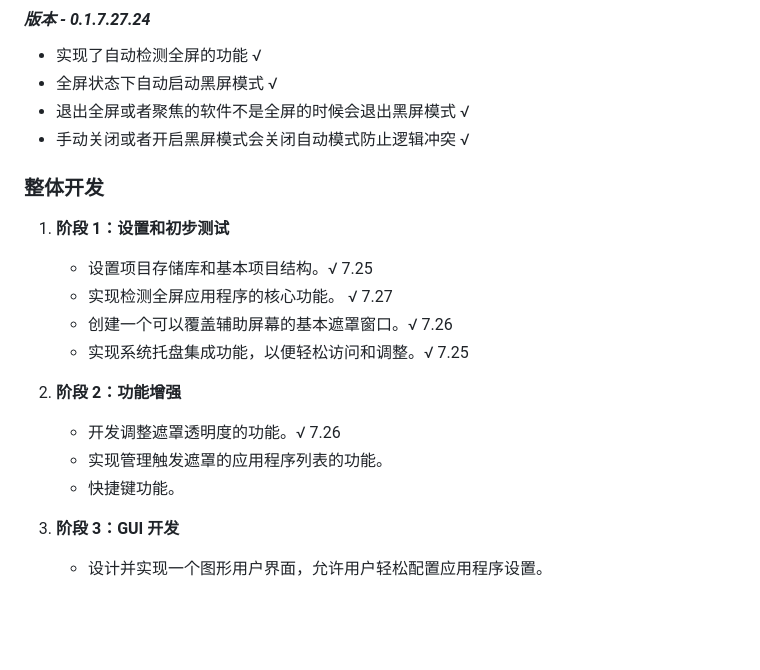
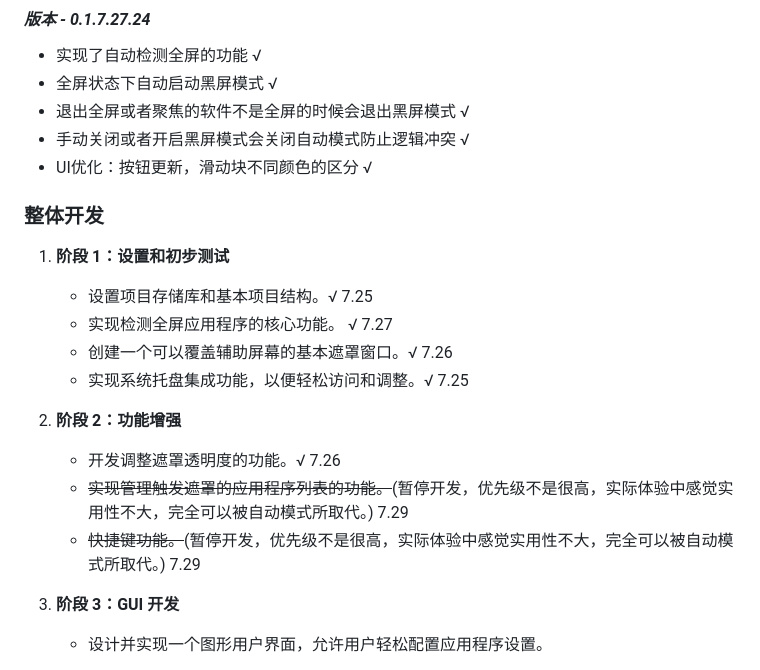
Before and after one commit to yifanwow/NightScreenViewer, a Markdown page: README_zh.md, the part around the change printed below. GitHub-like rendering; blank space fills up the shorter version.

```diff
--- a/README_zh.md
+++ b/README_zh.md
@@ -33,6 +34,7 @@
 - 全屏状态下自动启动黑屏模式 √
 - 退出全屏或者聚焦的软件不是全屏的时候会退出黑屏模式 √
 - 手动关闭或者开启黑屏模式会关闭自动模式防止逻辑冲突 √
+- UI优化：按钮更新，滑动块不同颜色的区分 √
 
 ### 整体开发
 
@@ -44,8 +46,8 @@
 
 2. **阶段 2：功能增强**
    - 开发调整遮罩透明度的功能。√ 7.26
-   - 实现管理触发遮罩的应用程序列表的功能。
-   - 快捷键功能。
+   - ~~实现管理触发遮罩的应用程序列表的功能。~~(暂停开发，优先级不是很高，实际体验中感觉实用性不大，完全可以被自动模式所取代。) 7.29
+   - ~~快捷键功能。~~(暂停开发，优先级不是很高，实际体验中感觉实用性不大，完全可以被自动模式所取代。) 7.29
 
 3. **阶段 3：GUI 开发**
    - 设计并实现一个图形用户界面，允许用户轻松配置应用程序设置。
```
Also changed, not shown: other parts of README_zh.md (+1 -0 lines), README.md (+3 -3 lines).
